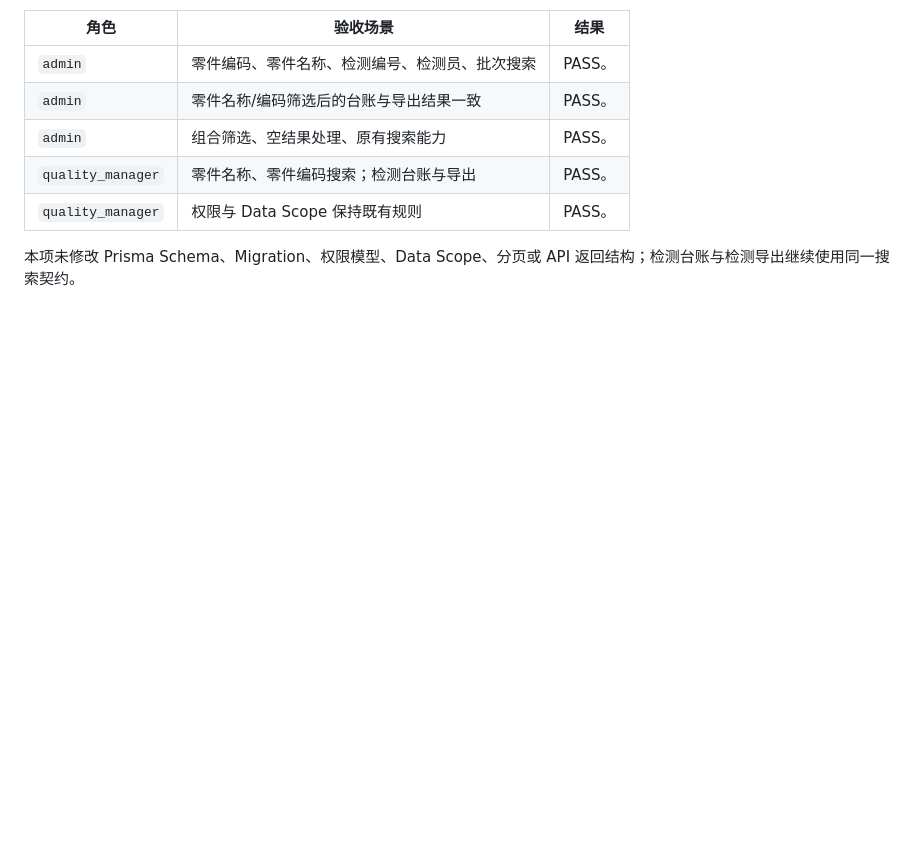
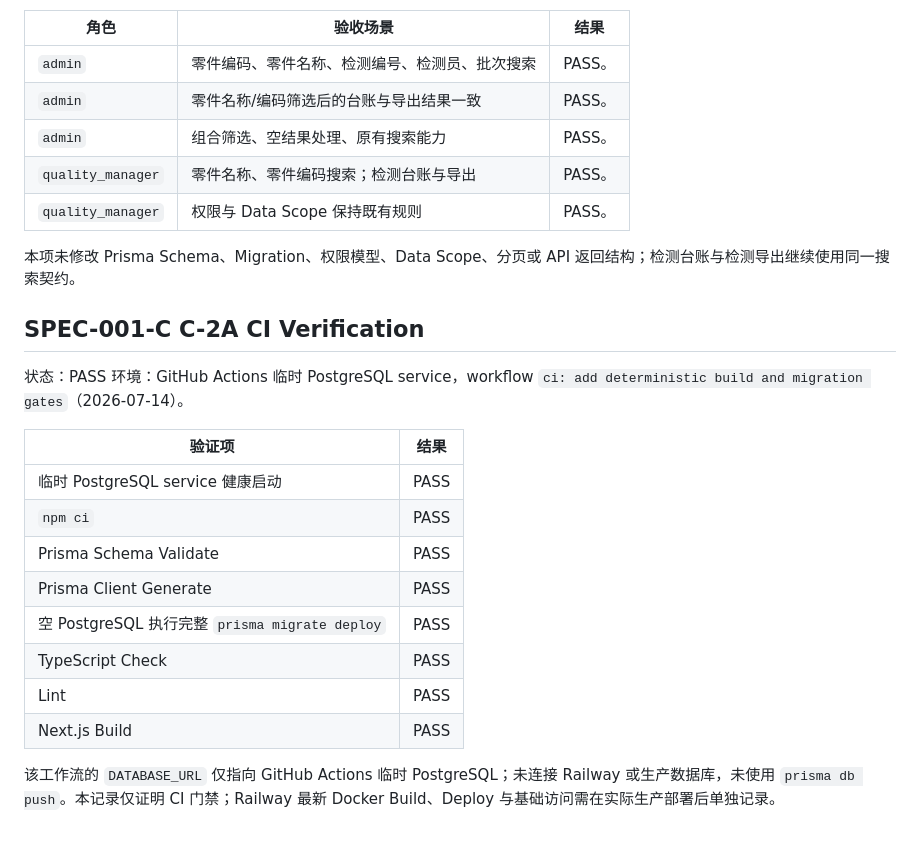
Before and after one commit to XiaoCaicccc/rock-drill-data-platform, a Markdown page: docs/07_TESTING.md, the part around the change. Rendered like a GitHub page; blank space fills up the shorter version.

Commit message:
docs(spec-001-c): record C-2A CI verification

```diff
--- a/docs/07_TESTING.md
+++ b/docs/07_TESTING.md
@@ -129,3 +129,21 @@ Static Verification 与 Runtime Verification 必须分开记录。
 | `quality_manager` | 权限与 Data Scope 保持既有规则 | PASS。 |
 
 本项未修改 Prisma Schema、Migration、权限模型、Data Scope、分页或 API 返回结构；检测台账与检测导出继续使用同一搜索契约。
+
+## SPEC-001-C C-2A CI Verification
+
+状态：PASS
+环境：GitHub Actions 临时 PostgreSQL service，workflow `ci: add deterministic build and migration gates`（2026-07-14）。
+
+| 验证项 | 结果 |
+| --- | --- |
+| 临时 PostgreSQL service 健康启动 | PASS |
+| `npm ci` | PASS |
+| Prisma Schema Validate | PASS |
+| Prisma Client Generate | PASS |
+| 空 PostgreSQL 执行完整 `prisma migrate deploy` | PASS |
+| TypeScript Check | PASS |
+| Lint | PASS |
+| Next.js Build | PASS |
+
+该工作流的 `DATABASE_URL` 仅指向 GitHub Actions 临时 PostgreSQL；未连接 Railway 或生产数据库，未使用 `prisma db push`。本记录仅证明 CI 门禁；Railway 最新 Docker Build、Deploy 与基础访问需在实际生产部署后单独记录。
```
Also changed, not shown: docs/specs/SPEC-001-C-system-hardening-and-baseline.md (+6 -2 lines).
